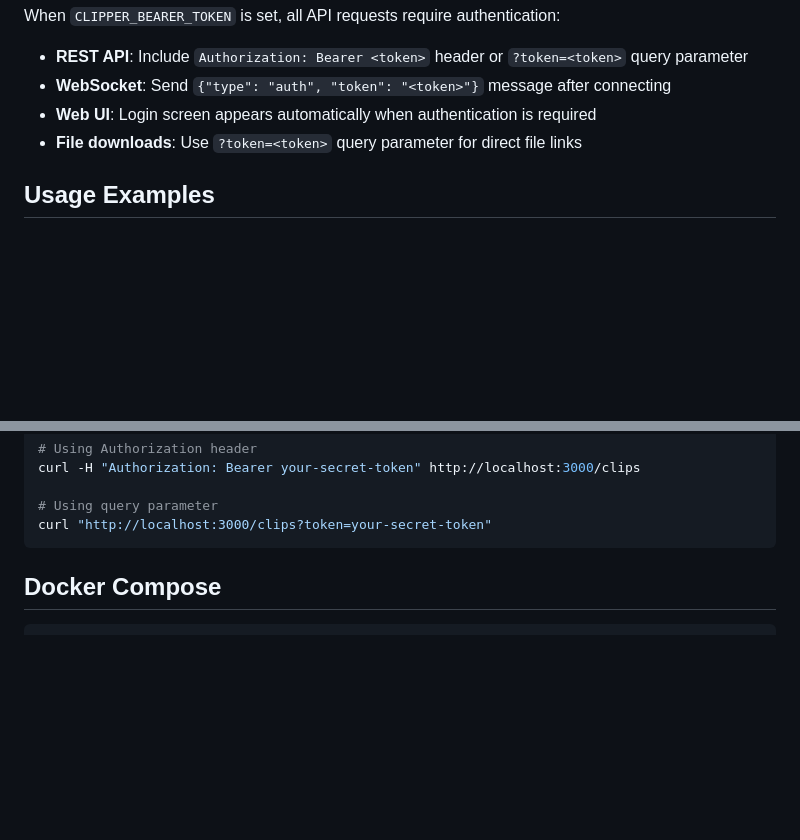
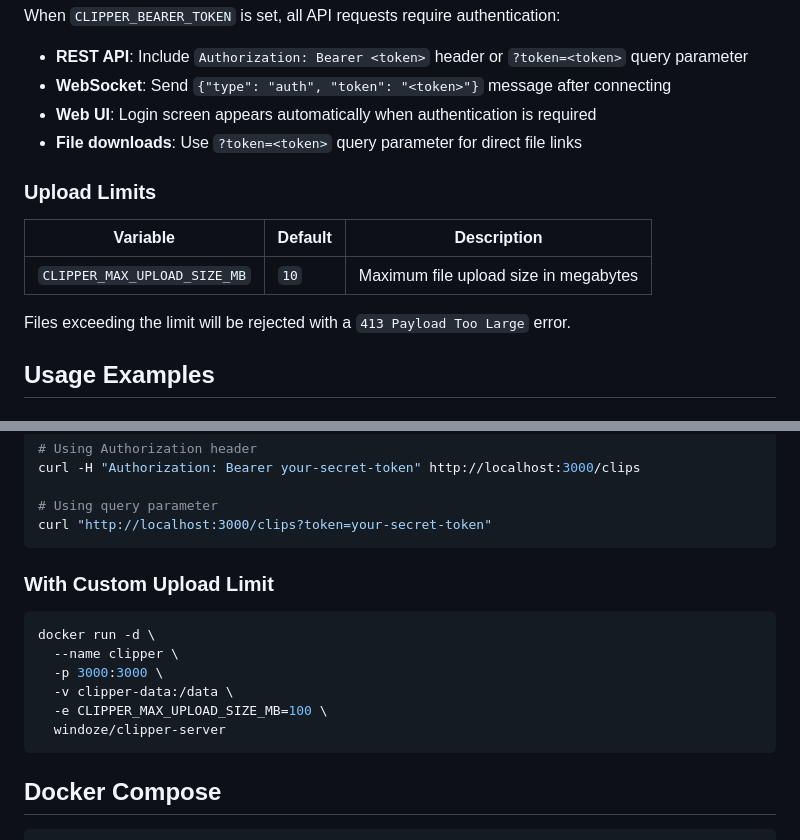
Before and after one commit to windoze/clipper, a Markdown page: clipper-server/README.docker-hub.md, 2 parts joined by grey strips. GitHub-like rendering; blank space fills up the shorter version.

````diff
--- a/clipper-server/README.docker-hub.md
+++ b/clipper-server/README.docker-hub.md
@@ -77,6 +77,14 @@ When `CLIPPER_BEARER_TOKEN` is set, all API requests require authentication:
 - **Web UI**: Login screen appears automatically when authentication is required
 - **File downloads**: Use `?token=<token>` query parameter for direct file links
 
+### Upload Limits
+
+| Variable | Default | Description |
+|----------|---------|-------------|
+| `CLIPPER_MAX_UPLOAD_SIZE_MB` | `10` | Maximum file upload size in megabytes |
+
+Files exceeding the limit will be rejected with a `413 Payload Too Large` error.
+
 ## Usage Examples
 
 ### Basic HTTP
@@ -147,6 +155,17 @@ curl -H "Authorization: Bearer your-secret-token" http://localhost:3000/clips
 
 # Using query parameter
 curl "http://localhost:3000/clips?token=your-secret-token"
+```
+
+### With Custom Upload Limit
+
+```bash
+docker run -d \
+  --name clipper \
+  -p 3000:3000 \
+  -v clipper-data:/data \
+  -e CLIPPER_MAX_UPLOAD_SIZE_MB=100 \
+  windoze/clipper-server
 ```
 
 ## Docker Compose
````
